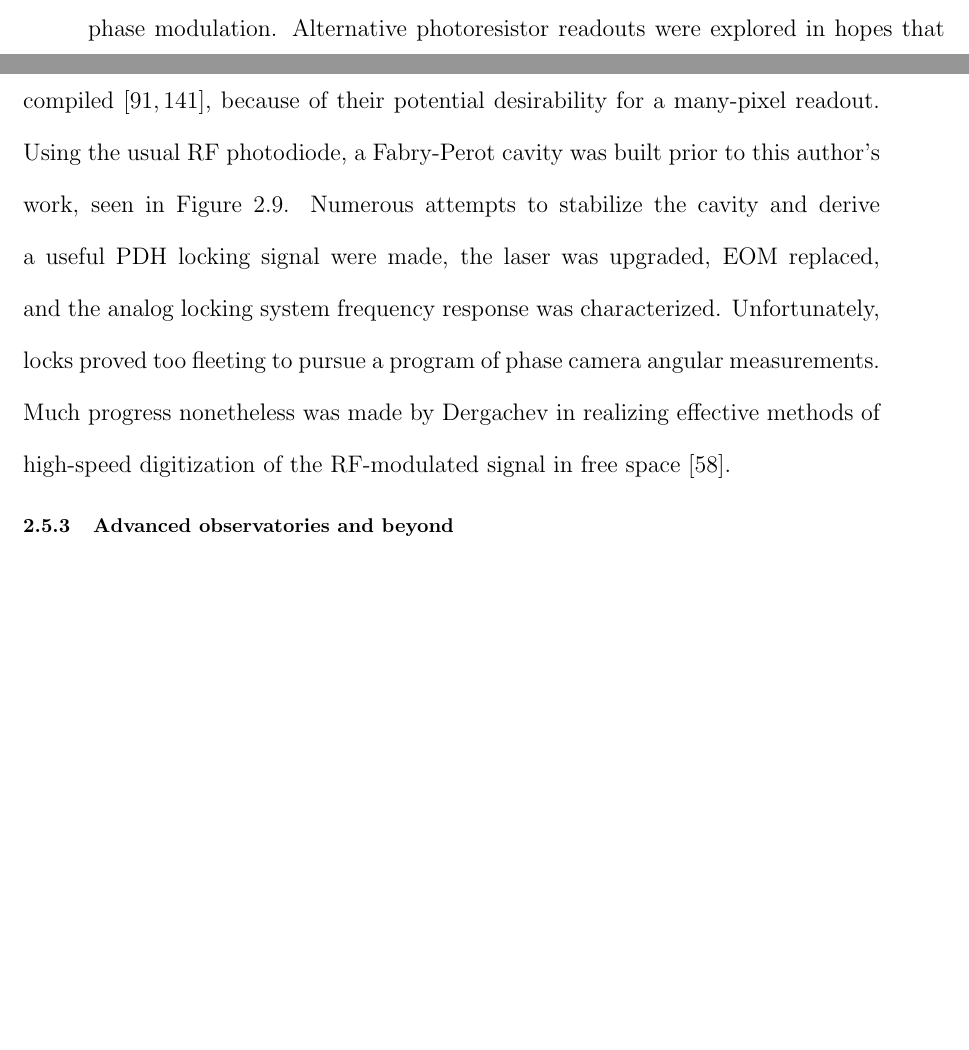
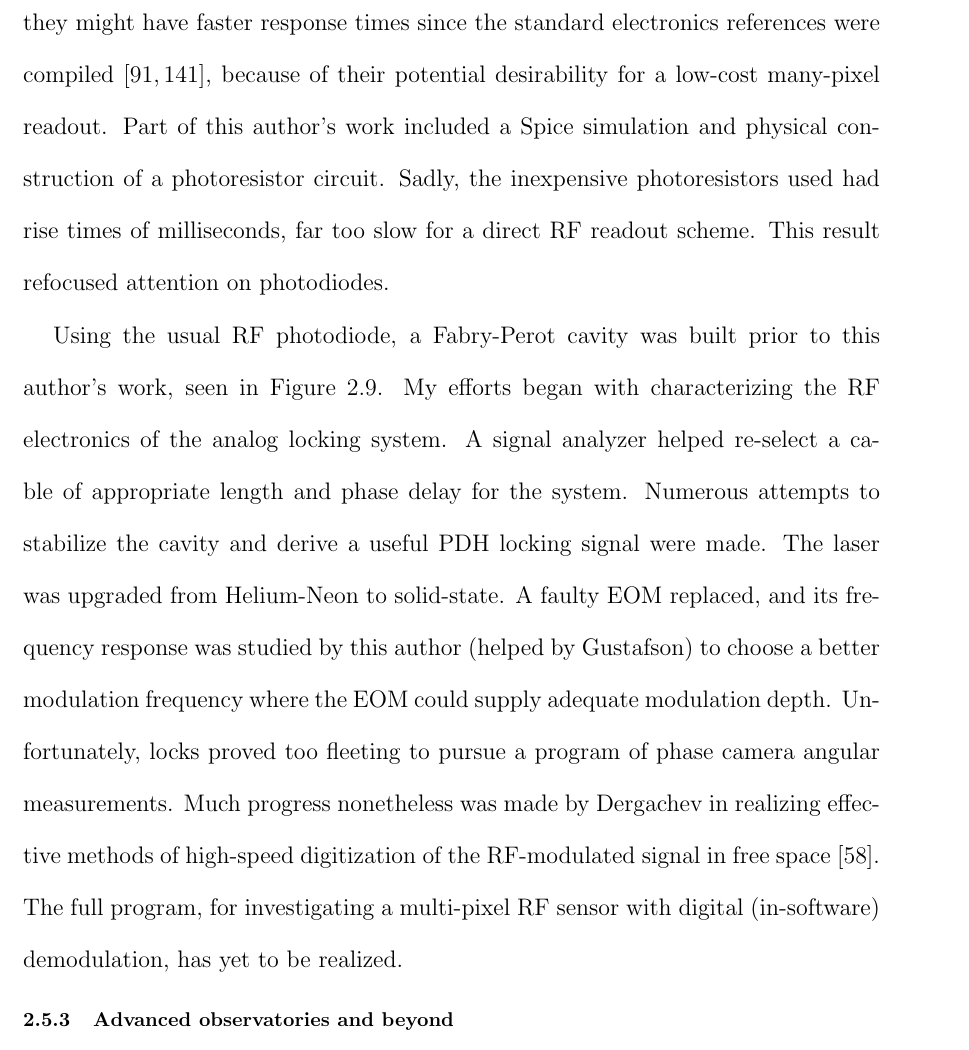
Before and after one commit to grantmeadors/Meadors-thesis, a LaTeX thesis (thesis.tex, which reads chap2.tex): two parts of pages 55 and 56 of 186 before the commit and part of page 56 of 187 after it, the two joined at a grey line, cut at the place of the change, the shorter picture padded with empty space. Compiled offline with pdfLaTeX; a LaTeX package or settings file that is missing is left out.

Commit message:
Have added fuller detail about my role in the phase camera

```diff
--- a/chap2.tex
+++ b/chap2.tex
@@ -756,13 +757,22 @@ I =& \left[ |E_0|^2 + |E_+|^2 + |E_-|^2\right] + \\
 
 Radio-frequency photodiodes are generally needed to record this intensity with its modulation.
 Typically, the photodiode current is demodulated with a mixer that uses as local oscillator the same sine wave that drives the Pockels cell EOM phase modulation.
-Alternative photoresistor readouts were explored in hopes that they might have faster response times since the standard electronics references were compiled~\cite{HorowitzHill1989,Simpson}, because of their potential desirability for a many-pixel readout.
+Alternative photoresistor readouts were explored in hopes that they might have faster response times since the standard electronics references were compiled~\cite{HorowitzHill1989,Simpson}, because of their potential desirability for a low-cost many-pixel readout.
+Part of this author's work included a Spice simulation and physical construction of a photoresistor circuit.
+Sadly, the inexpensive photoresistors used had rise times of milliseconds, far too slow for a direct RF readout scheme.
+This result refocused attention on photodiodes.
+
 %The electronics development were guided by Horowitz and Hill~\cite{HorowitzHill1989} as well as by Simpson~\cite{Simpson}.
 Using the usual RF photodiode, a Fabry-Perot cavity was built prior to this author's work, seen in Figure~\ref{phase_camera_optical_table}.
-Numerous attempts to stabilize the cavity and derive a useful PDH locking signal were made, the laser was upgraded, EOM replaced, and the analog locking system frequency response was characterized.
+My efforts began with characterizing the RF electronics of the analog locking system.
+A signal analyzer helped re-select a cable of appropriate length and phase delay for the system.
+Numerous attempts to stabilize the cavity and derive a useful PDH locking signal were made.
+The laser was upgraded from Helium-Neon to solid-state.
+A faulty EOM replaced, and its frequency response was studied by this author (helped by Gustafson) to choose a better modulation frequency where the EOM could supply adequate modulation depth.
 Unfortunately, locks proved too fleeting to pursue a program of phase camera angular measurements.
 % This program would involve intentionally misalignment and correction
 Much progress nonetheless was made by Dergachev in realizing effective methods of high-speed digitization of the RF-modulated signal in free space~\cite{DergachevThesis}.
+The full program, for investigating a multi-pixel RF sensor with digital (in-software) demodulation, has yet to be realized.
 %See Figure~\ref{phase_camera_optical_table} for a picture of the cavity as built.
 
 
```
Also changed, not shown: chap2.tex (5 more changed lines), 5 other files.
